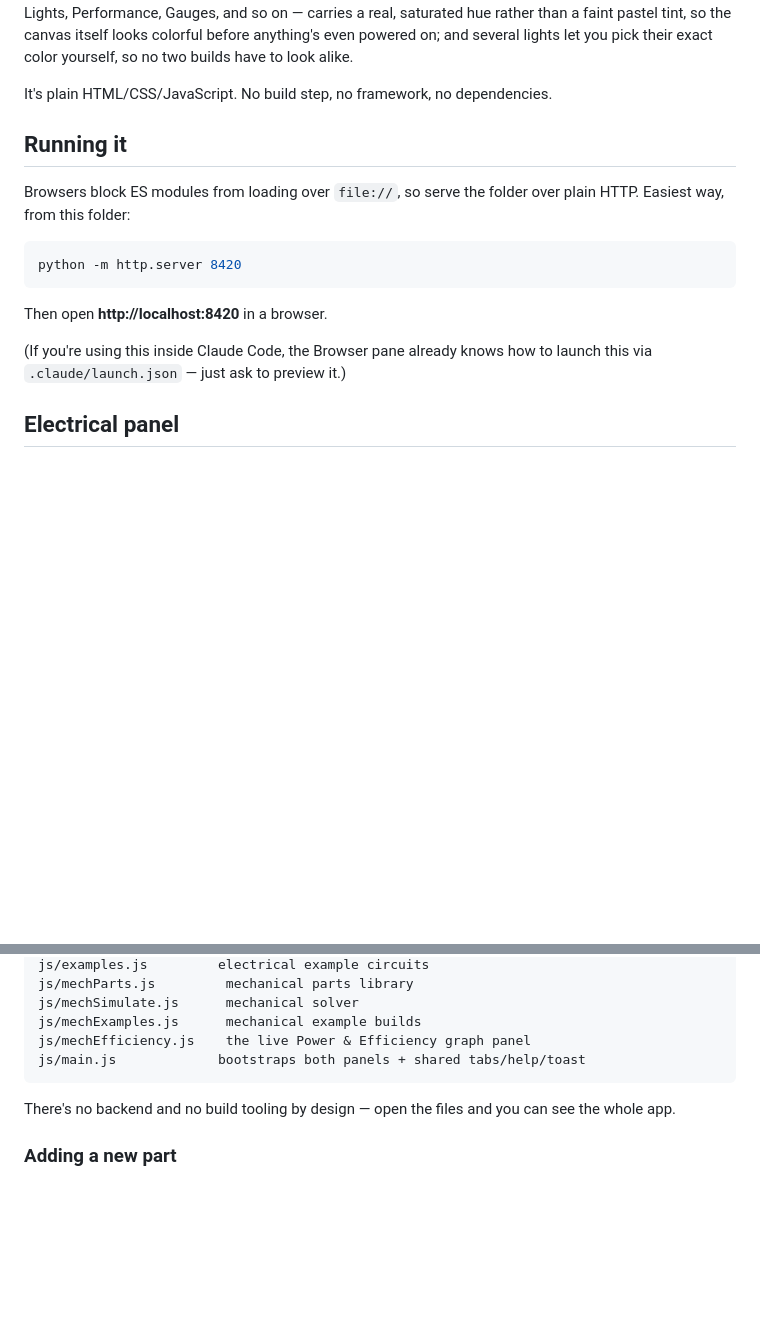
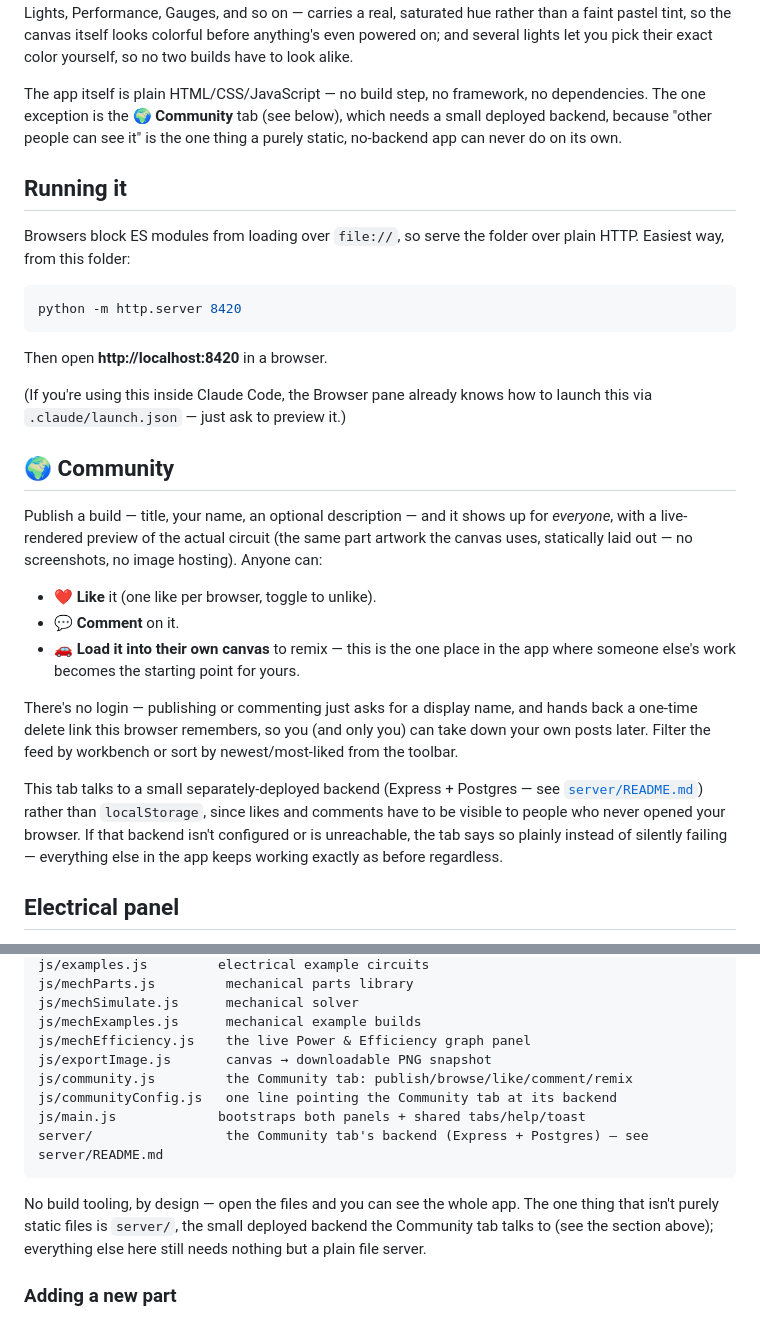
Before and after one commit to Mukilan763/Autocircuit-Builder, a Markdown page: README.md, 2 parts joined by grey strips. Drawn GitHub-style; blank space fills up the shorter version.

Commit message:
Document the Community feature in READMEs
Co-Authored-By: Claude Sonnet 5 <noreply@anthropic.com>

````diff
--- a/README.md
+++ b/README.md
@@ -32,7 +32,10 @@ so the canvas itself looks colorful before anything's even powered on; and
 several lights let you pick their exact color yourself, so no two builds
 have to look alike.
 
-It's plain HTML/CSS/JavaScript. No build step, no framework, no dependencies.
+The app itself is plain HTML/CSS/JavaScript — no build step, no framework,
+no dependencies. The one exception is the **🌍 Community** tab (see below),
+which needs a small deployed backend, because "other people can see it" is
+the one thing a purely static, no-backend app can never do on its own.
 
 ## Running it
 
@@ -47,6 +50,30 @@ Then open **http://localhost:8420** in a browser.
 
 (If you're using this inside Claude Code, the Browser pane already knows how
 to launch this via `.claude/launch.json` — just ask to preview it.)
+
+## 🌍 Community
+
+Publish a build — title, your name, an optional description — and it shows
+up for *everyone*, with a live-rendered preview of the actual circuit (the
+same part artwork the canvas uses, statically laid out — no screenshots, no
+image hosting). Anyone can:
+
+- **❤️ Like** it (one like per browser, toggle to unlike).
+- **💬 Comment** on it.
+- **🚗 Load it into their own canvas** to remix — this is the one place in
+  the app where someone else's work becomes the starting point for yours.
+
+There's no login — publishing or commenting just asks for a display name,
+and hands back a one-time delete link this browser remembers, so you (and
+only you) can take down your own posts later. Filter the feed by workbench
+or sort by newest/most-liked from the toolbar.
+
+This tab talks to a small separately-deployed backend (Express + Postgres —
+see [`server/README.md`](server/README.md)) rather than `localStorage`,
+since likes and comments have to be visible to people who never opened your
+browser. If that backend isn't configured or is unreachable, the tab says
+so plainly instead of silently failing — everything else in the app keeps
+working exactly as before regardless.
 
 ## Electrical panel
 
@@ -281,11 +308,17 @@ js/mechParts.js         mechanical parts library
 js/mechSimulate.js      mechanical solver
 js/mechExamples.js      mechanical example builds
 js/mechEfficiency.js    the live Power & Efficiency graph panel
+js/exportImage.js       canvas → downloadable PNG snapshot
+js/community.js         the Community tab: publish/browse/like/comment/remix
+js/communityConfig.js   one line pointing the Community tab at its backend
 js/main.js             bootstraps both panels + shared tabs/help/toast
+server/                 the Community tab's backend (Express + Postgres) — see server/README.md
 ```
 
-There's no backend and no build tooling by design — open the files and you
-can see the whole app.
+No build tooling, by design — open the files and you can see the whole
+app. The one thing that isn't purely static files is `server/`, the small
+deployed backend the Community tab talks to (see the section above);
+everything else here still needs nothing but a plain file server.
 
 ### Adding a new part
 
````
Also changed, not shown: server/README.md (added, +54 -0 lines).
